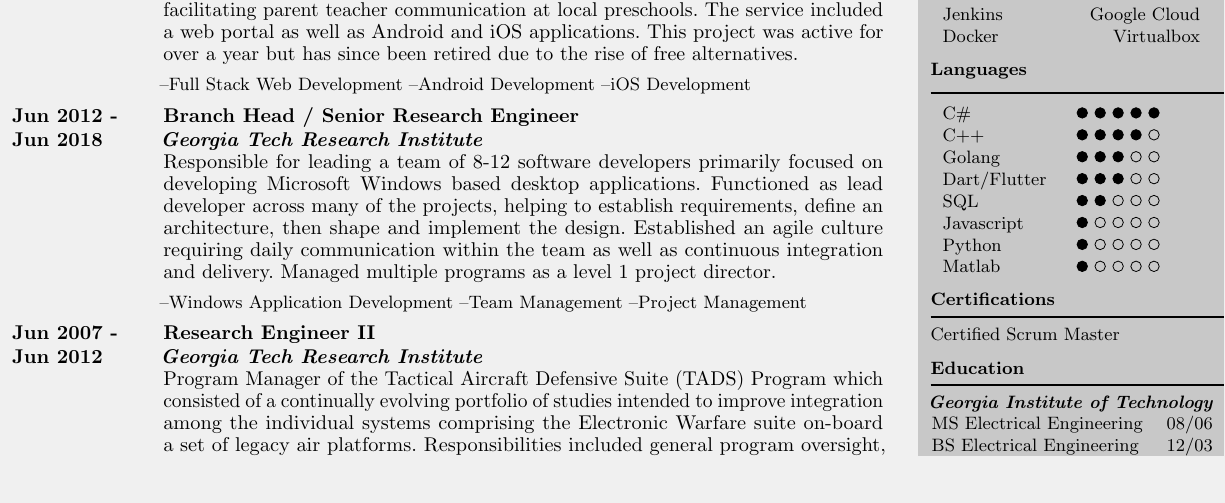
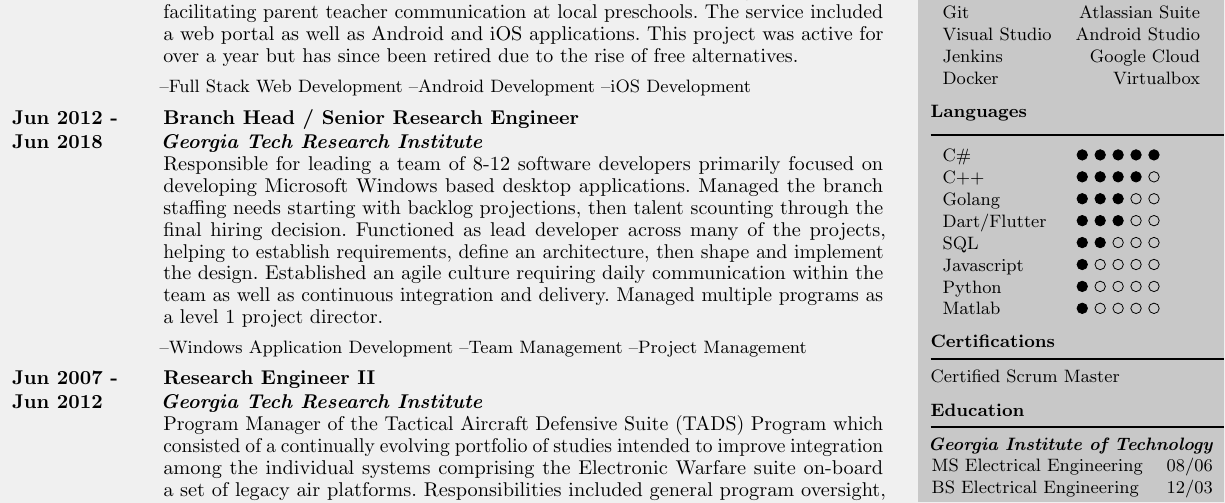
Before and after one commit to gte941y/Resume, a LaTeX CV (foxresume.tex): part of the page, cut so that both start at the same text, the shorter picture padded with empty space. Compiled offline with pdfLaTeX.

Commit message:
old changes

```diff
--- a/foxresume.tex
+++ b/foxresume.tex
@@ -280,7 +280,7 @@
 			\ExperienceHeader
 			\ExperienceEntry{Jun 2018 - Present}{Senior Research Engineer}{Georgia Tech Research Institute}{Lead software engineer on a large radar development program responsible for design, development, test and integration of the software components that monitor and control the collection of high power equipment critical to a functional radar. Developed and implemented a configuration management strategy capable of tracing changes from requirement derivation through implementation and ultimately continuous delivery. Project director on multiple programs. }{--Windows Application Development --Configuration Management --Project Management}
 			\ExperienceEntry{Jun 2016 - Present}{Consultant}{Deep Fried Software}{Sole software developer responsible for creating and maintaining a web service facilitating parent teacher communication at local preschools. The service included a web portal as well as Android and iOS applications. This project was active for over a year but has since been retired due to the rise of free alternatives.}{--Full Stack Web Development	--Android Development --iOS Development}
-			\ExperienceEntry{Jun 2012 - Jun 2018}{Branch Head / Senior Research Engineer}{Georgia Tech Research Institute}{Responsible for leading a team of 8-12 software developers primarily focused on developing Microsoft Windows based desktop applications. Functioned as lead developer across many of the projects, helping to establish requirements, define an architecture, then shape and implement the design. Established an agile culture requiring daily communication within the team as well as continuous integration and delivery. Managed multiple programs as a level 1 project director.}{--Windows Application Development --Team Management --Project Management}
+			\ExperienceEntry{Jun 2012 - Jun 2018}{Branch Head / Senior Research Engineer}{Georgia Tech Research Institute}{Responsible for leading a team of 8-12 software developers primarily focused on developing Microsoft Windows based desktop applications. Managed the branch staffing needs starting with backlog projections, then talent scounting through the final hiring decision. Functioned as lead developer across many of the projects, helping to establish requirements, define an architecture, then shape and implement the design. Established an agile culture requiring daily communication within the team as well as continuous integration and delivery. Managed multiple programs as a level 1 project director.}{--Windows Application Development --Team Management --Project Management}
 			\ExperienceEntry{Jun 2007 - Jun 2012}{Research Engineer II}{Georgia Tech Research Institute}{Program Manager of the Tactical Aircraft Defensive Suite (TADS) Program which consisted of a continually evolving portfolio of studies intended to improve integration among the individual systems comprising the Electronic Warfare suite on-board a set of legacy air platforms. Responsibilities included general program oversight, customer communication and personal participation in a number of the studies. Studies spanned the gamut from hardware-in-the-loop lab testing, range testing, software development and theoretical studies. Hosted a bi-annual TADS conference with an audience comprised of 40+ attendees from Government and Industry.}{--System Engineering --Team Management --Project Management }
 			\ExperienceEntry{Dec 2004 - Jun 2007}{Research Engineer I}{Georgia Tech Research Institute}{Assisted in the development of multiple Microsoft Windows based desktop applications designed to support hardware-in-the-loop testing and Mission Data support tools for an EW integration subsystem onboard legacy airborne tactical platforms. Provided general System Engineering support for multiple OFP releases for the same EW integration subsystem. Functioned as a level 1 project director over a program culminating in a major release of the subsystem OFP.}{--Windows Application Development --System Engineering --Project Management}
 			\vfill
```
